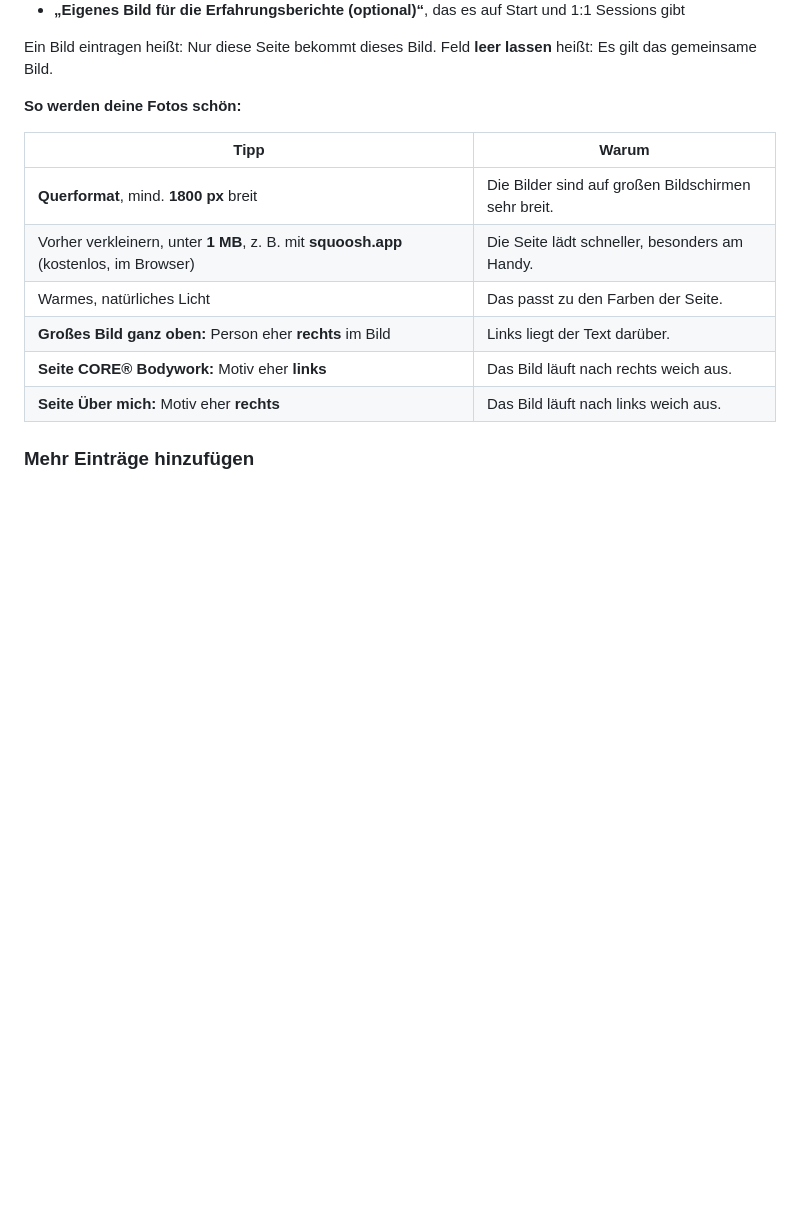
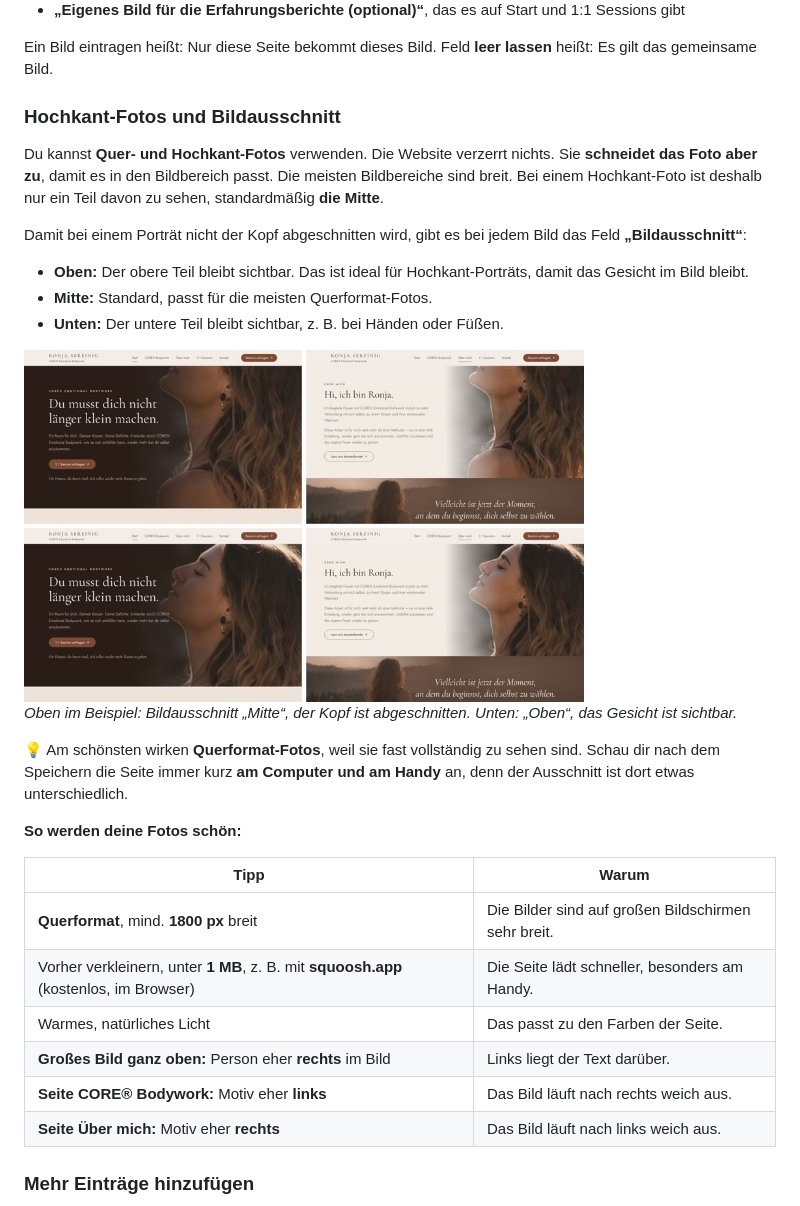
Before and after one commit to MZSGames/yourbodyworkwebsite, a Markdown page: ANLEITUNG-RONJA.md, the part around the change. Drawn GitHub-style; pictures changed too: docs/vorschau/bildausschnitt.jpg (added); blank space fills up the shorter version.

```diff
--- a/ANLEITUNG-RONJA.md
+++ b/ANLEITUNG-RONJA.md
@@ -150,6 +150,20 @@ Im Editor siehst du links:
 - **„Eigenes Bild für die Erfahrungsberichte (optional)“**, das es auf Start und 1:1 Sessions gibt
 
 Ein Bild eintragen heißt: Nur diese Seite bekommt dieses Bild. Feld **leer lassen** heißt: Es gilt das gemeinsame Bild.
+
+### Hochkant-Fotos und Bildausschnitt
+Du kannst **Quer- und Hochkant-Fotos** verwenden. Die Website verzerrt nichts. Sie **schneidet das Foto aber zu**, damit es in den Bildbereich passt. Die meisten Bildbereiche sind breit. Bei einem Hochkant-Foto ist deshalb nur ein Teil davon zu sehen, standardmäßig **die Mitte**.
+
+Damit bei einem Porträt nicht der Kopf abgeschnitten wird, gibt es bei jedem Bild das Feld **„Bildausschnitt“**:
+- **Oben:** Der obere Teil bleibt sichtbar. Das ist ideal für Hochkant-Porträts, damit das Gesicht im Bild bleibt.
+- **Mitte:** Standard, passt für die meisten Querformat-Fotos.
+- **Unten:** Der untere Teil bleibt sichtbar, z. B. bei Händen oder Füßen.
+
+<img src="docs/vorschau/bildausschnitt.jpg" width="560" alt="Vergleich Bildausschnitt Mitte und Oben">
+
+*Oben im Beispiel: Bildausschnitt „Mitte“, der Kopf ist abgeschnitten. Unten: „Oben“, das Gesicht ist sichtbar.*
+
+💡 Am schönsten wirken **Querformat-Fotos**, weil sie fast vollständig zu sehen sind. Schau dir nach dem Speichern die Seite immer kurz **am Computer und am Handy** an, denn der Ausschnitt ist dort etwas unterschiedlich.
 
 **So werden deine Fotos schön:**
 
```
Also changed, not shown: 14 other files.
